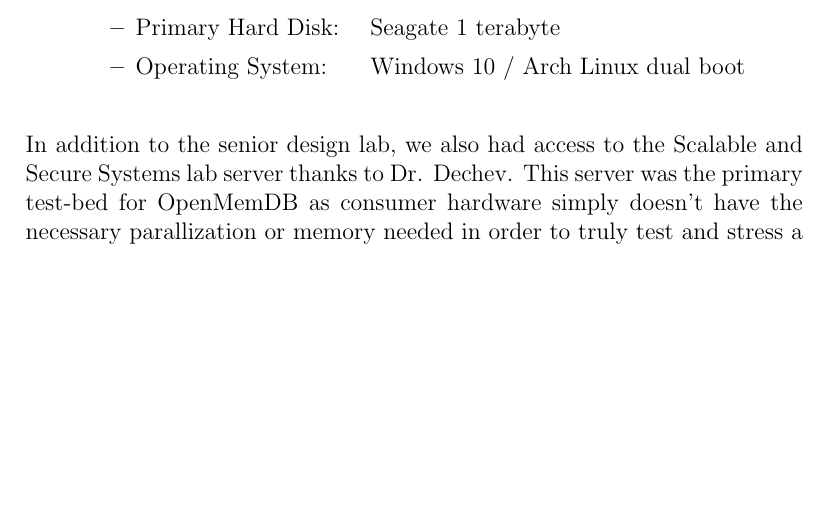
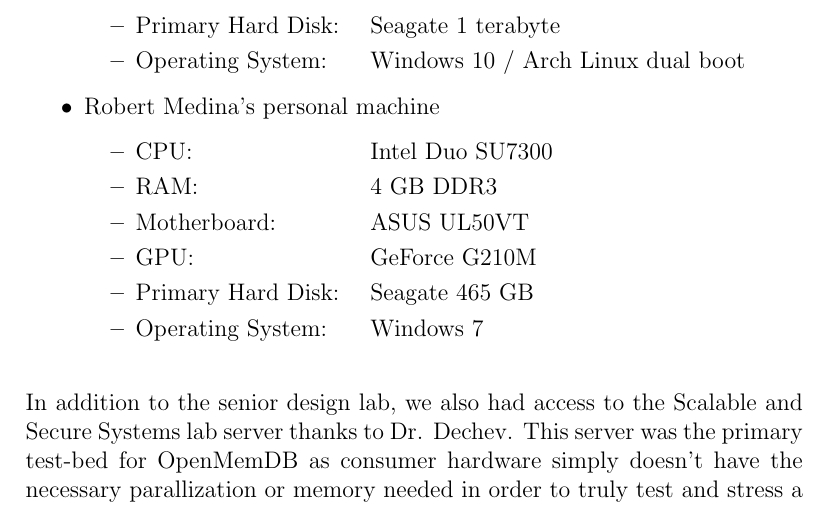
Before and after one commit to Dar13/OpenMemDB, a LaTeX document (Documents/SD1_Final_Document/final_document.tex): part of page 95 of 105, cut so that both start at the same text, the shorter picture padded with empty space. Compiled offline with pdfLaTeX.

Commit message:
added my dev machine

```diff
--- a/Documents/SD1_Final_Document/final_document.tex
+++ b/Documents/SD1_Final_Document/final_document.tex
@@ -3203,6 +3203,16 @@ stress-test the system. The hardware used by each member:
   \item{\makebox[4cm]{Operating System:\hfill} Windows 10 / Arch Linux dual boot}
  \end{itemize}
 
+ \item Robert Medina's personal machine
+ \begin{itemize}
+  \item{\makebox[4cm]{CPU:\hfill} Intel Duo SU7300}
+  \item{\makebox[4cm]{RAM:\hfill} 4 GB DDR3}
+  \item{\makebox[4cm]{Motherboard:\hfill} ASUS UL50VT}
+  \item{\makebox[4cm]{GPU:\hfill} GeForce G210M}
+  \item{\makebox[4cm]{Primary Hard Disk:\hfill} Seagate 465 GB}
+  \item{\makebox[4cm]{Operating System:\hfill} Windows 7}
+ \end{itemize}
+
 \end{itemize}
 \par\vspace{\baselineskip}
 In addition to the senior design lab, we also had access to the Scalable and Secure Systems lab server
```
